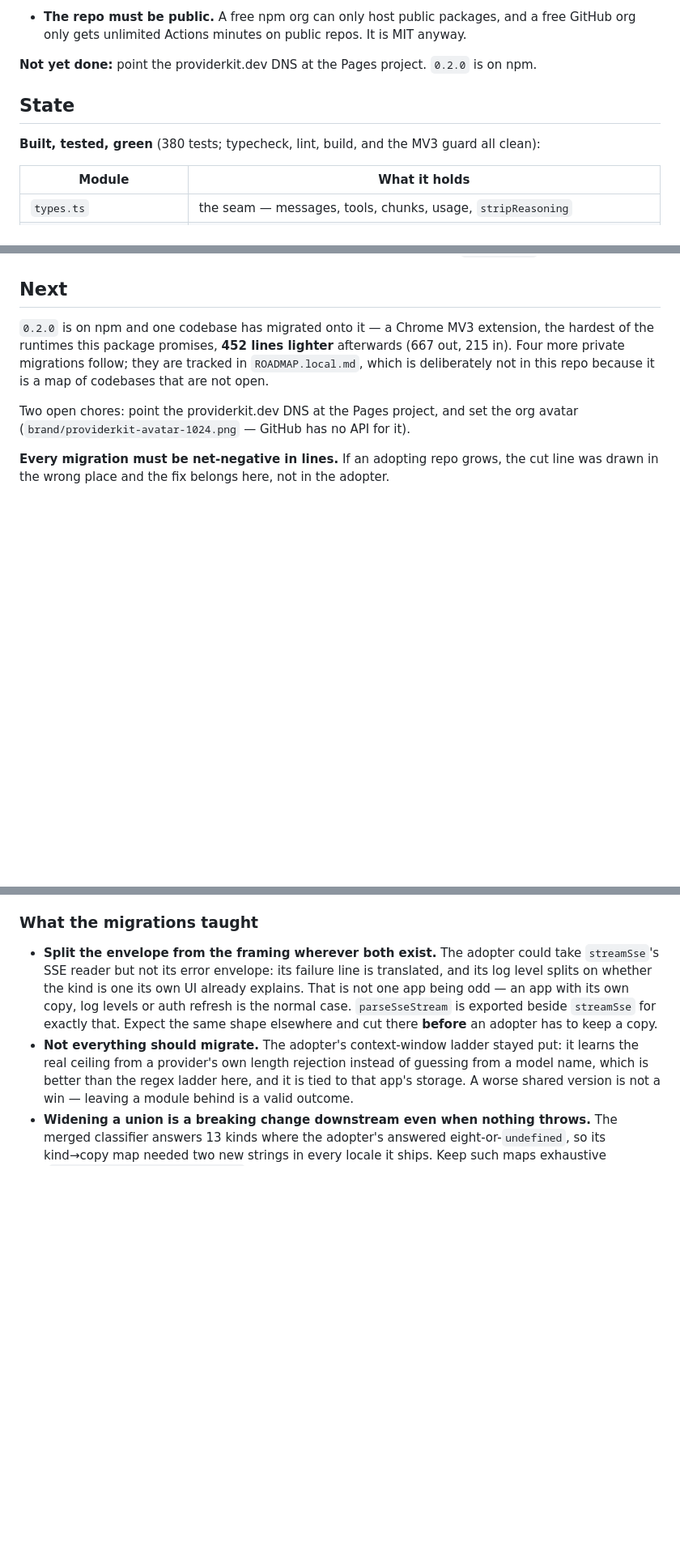
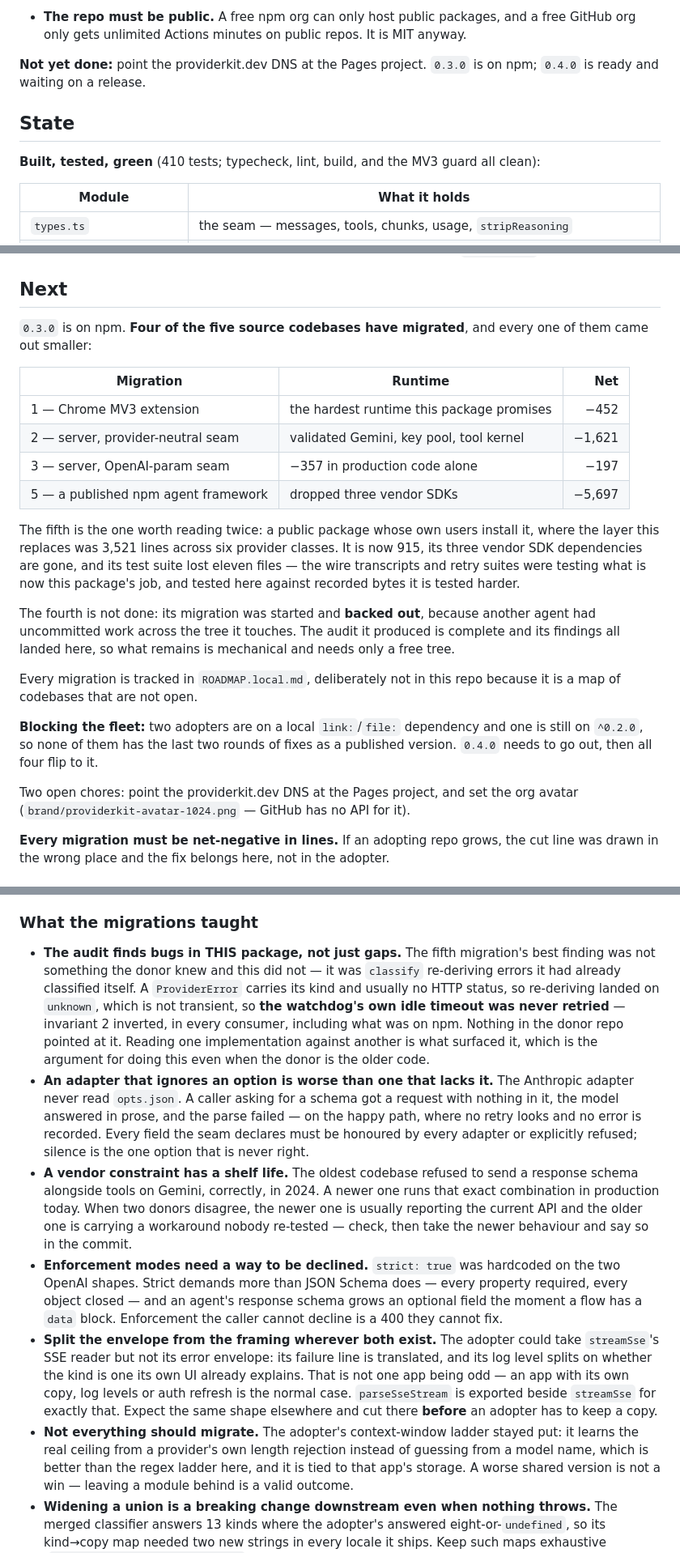
Before and after one commit to providerkit/providerkit, a Markdown page: AGENTS.md, 3 parts joined by grey strips. Shown at 81% size. Drawn GitHub-style; blank space fills up the shorter version.

Commit message:
docs: the fifth migration, and what four of them now add up to
The scoreboard is real now — four of five source codebases migrated, every
one net-negative, and the newest of them is a published package that shed
three vendor SDKs along with 5,697 lines.

Four lessons added, and the first is the one that changes how to run the
next audit: it finds bugs in THIS package, not only gaps in it. The best
finding of the fifth migration was nothing the donor knew — it was
`classify` re-deriving errors it had already classified, which left the
watchdog's own timeout un-retryable in every consumer.

```diff
--- a/AGENTS.md
+++ b/AGENTS.md
@@ -93,11 +93,12 @@ Root shortcuts: `bun run test`, `bun run build`, `bun run dev:site`.
 - **The repo must be public.** A free npm org can only host public packages, and a free
   GitHub org only gets unlimited Actions minutes on public repos. It is MIT anyway.
 
-**Not yet done:** point the providerkit.dev DNS at the Pages project. `0.2.0` is on npm.
+**Not yet done:** point the providerkit.dev DNS at the Pages project. `0.3.0` is on npm; `0.4.0` is
+ready and waiting on a release.
 
 ## State
 
-**Built, tested, green** (380 tests; typecheck, lint, build, and the MV3 guard all clean):
+**Built, tested, green** (410 tests; typecheck, lint, build, and the MV3 guard all clean):
 
 | Module                   | What it holds                                                              |
 | ------------------------ | -------------------------------------------------------------------------- |
@@ -167,10 +168,32 @@ un-learned.
 
 ## Next
 
-`0.2.0` is on npm and one codebase has migrated onto it — a Chrome MV3 extension, the hardest
-of the runtimes this package promises, **452 lines lighter** afterwards (667 out, 215 in). Four
-more private migrations follow; they are tracked in `ROADMAP.local.md`, which is deliberately not in this
-repo because it is a map of codebases that are not open.
+`0.3.0` is on npm. **Four of the five source codebases have migrated**, and every one of them
+came out smaller:
+
+| Migration | Runtime | Net |
+| --- | --- | ---: |
+| 1 — Chrome MV3 extension | the hardest runtime this package promises | −452 |
+| 2 — server, provider-neutral seam | validated Gemini, key pool, tool kernel | −1,621 |
+| 3 — server, OpenAI-param seam | −357 in production code alone | −197 |
+| 5 — a published npm agent framework | dropped three vendor SDKs | −5,697 |
+
+The fifth is the one worth reading twice: a public package whose own users install it, where
+the layer this replaces was 3,521 lines across six provider classes. It is now 915, its three
+vendor SDK dependencies are gone, and its test suite lost eleven files — the wire transcripts
+and retry suites were testing what is now this package's job, and tested here against recorded
+bytes it is tested harder.
+
+The fourth is not done: its migration was started and **backed out**, because another agent had
+uncommitted work across the tree it touches. The audit it produced is complete and its findings
+all landed here, so what remains is mechanical and needs only a free tree.
+
+Every migration is tracked in `ROADMAP.local.md`, deliberately not in this repo because it is a
+map of codebases that are not open.
+
+**Blocking the fleet:** two adopters are on a local `link:`/`file:` dependency and one is still
+on `^0.2.0`, so none of them has the last two rounds of fixes as a published version. `0.4.0`
+needs to go out, then all four flip to it.
 
 Two open chores: point the providerkit.dev DNS at the Pages project, and set the org avatar
 (`brand/providerkit-avatar-1024.png` — GitHub has no API for it).
@@ -197,6 +220,27 @@ lands — that is the whole point, and it is how the other four repos get it.
 
 ### What the migrations taught
 
+- **The audit finds bugs in THIS package, not just gaps.** The fifth migration's best finding
+  was not something the donor knew and this did not — it was `classify` re-deriving errors it
+  had already classified itself. A `ProviderError` carries its kind and usually no HTTP status,
+  so re-deriving landed on `unknown`, which is not transient, so **the watchdog's own idle
+  timeout was never retried** — invariant 2 inverted, in every consumer, including what was on
+  npm. Nothing in the donor repo pointed at it. Reading one implementation against another is
+  what surfaced it, which is the argument for doing this even when the donor is the older code.
+- **An adapter that ignores an option is worse than one that lacks it.** The Anthropic adapter
+  never read `opts.json`. A caller asking for a schema got a request with nothing in it, the
+  model answered in prose, and the parse failed — on the happy path, where no retry looks and
+  no error is recorded. Every field the seam declares must be honoured by every adapter or
+  explicitly refused; silence is the one option that is never right.
+- **A vendor constraint has a shelf life.** The oldest codebase refused to send a response
+  schema alongside tools on Gemini, correctly, in 2024. A newer one runs that exact combination
+  in production today. When two donors disagree, the newer one is usually reporting the current
+  API and the older one is carrying a workaround nobody re-tested — check, then take the newer
+  behaviour and say so in the commit.
+- **Enforcement modes need a way to be declined.** `strict: true` was hardcoded on the two
+  OpenAI shapes. Strict demands more than JSON Schema does — every property required, every
+  object closed — and an agent's response schema grows an optional field the moment a flow has
+  a `data` block. Enforcement the caller cannot decline is a 400 they cannot fix.
 - **Split the envelope from the framing wherever both exist.** The adopter could take
   `streamSse`'s SSE reader but not its error envelope: its failure line is translated, and its
   log level splits on whether the kind is one its own UI already explains. That is not one app
```
Also changed, not shown: other parts of AGENTS.md (+1 -1 lines).
